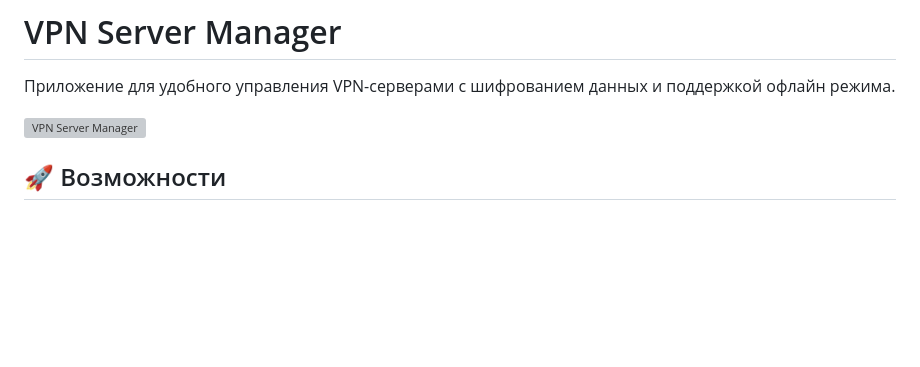
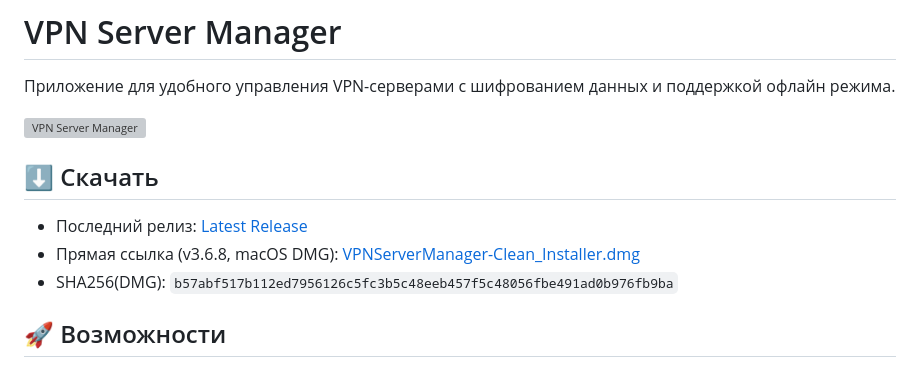
Before and after one commit to kureinmaxim/vpn-server-manager, a Markdown page: README.md, the part around the change. Drawn GitHub-style; blank space fills up the shorter version; grey boxes are pictures that could not be loaded.

Commit message:
docs: add download section with latest release link and DMG SHA256 (v3.6.8)

```diff
--- a/README.md
+++ b/README.md
@@ -3,6 +3,12 @@
 Приложение для удобного управления VPN-серверами с шифрованием данных и поддержкой офлайн режима.
 
 ![VPN Server Manager](static/VPSc.png)
+
+## ⬇️ Скачать
+
+- Последний релиз: [Latest Release](https://github.com/kureinmaxim/vpn-server-manager/releases/latest)
+- Прямая ссылка (v3.6.8, macOS DMG): [VPNServerManager-Clean_Installer.dmg](https://github.com/kureinmaxim/vpn-server-manager/releases/download/v3.6.8/VPNServerManager-Clean_Installer.dmg)
+- SHA256(DMG): `b57abf517b112ed7956126c5fc3b5c48eeb457f5c48056fbe491ad0b976fb9ba`
 
 ## 🚀 Возможности
 
```
